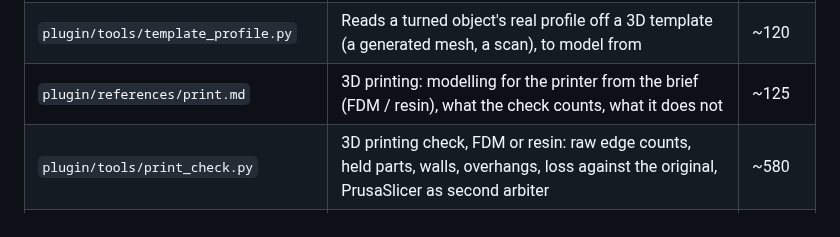
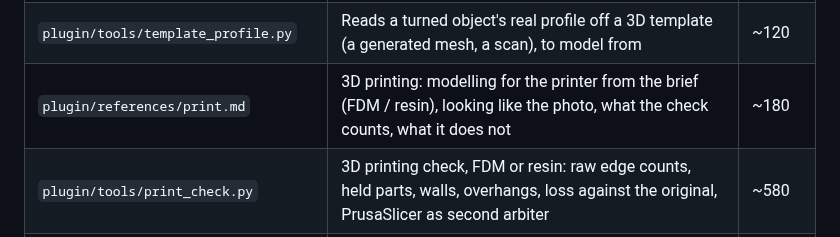
Before and after one commit to elithril/blender-kiln, a Markdown page: README.md, the part around the change. GitHub-like rendering.

```diff
--- a/README.md
+++ b/README.md
@@ -379,7 +379,7 @@ plugin/
 | `plugin/references/reference-fidelity.md` | From a reference image: detail inventory, silhouette, attachment, measured materials, measured review | ~400 |
 | `plugin/tools/fidelity_check.py` | Renders a model under a studio HDRI and measures shape and material gaps against its reference | ~245 |
 | `plugin/tools/template_profile.py` | Reads a turned object's real profile off a 3D template (a generated mesh, a scan), to model from | ~120 |
-| `plugin/references/print.md` | 3D printing: modelling for the printer from the brief (FDM / resin), what the check counts, what it does not | ~125 |
+| `plugin/references/print.md` | 3D printing: modelling for the printer from the brief (FDM / resin), looking like the photo, what the check counts, what it does not | ~180 |
 | `plugin/tools/print_check.py` | 3D printing check, FDM or resin: raw edge counts, held parts, walls, overhangs, loss against the original, PrusaSlicer as second arbiter | ~580 |
 | `plugin/references/validation-checklist.md` | Geometry cleanup (welding that keeps the shading) + material export audit | ~290 |
 | `plugin/references/ai-generation.md` | Backend order (TRELLIS.2 first), licences, Hunyuan3D 2.x (on request), TRELLIS.2 local (measured), concept art (FLUX.1-schnell, nano-banana), free-quota and token rules | ~430 |
```
Also changed, not shown: plugin/SKILL.md (+4 -1 lines), plugin/references/print.md (+38 -0 lines).
